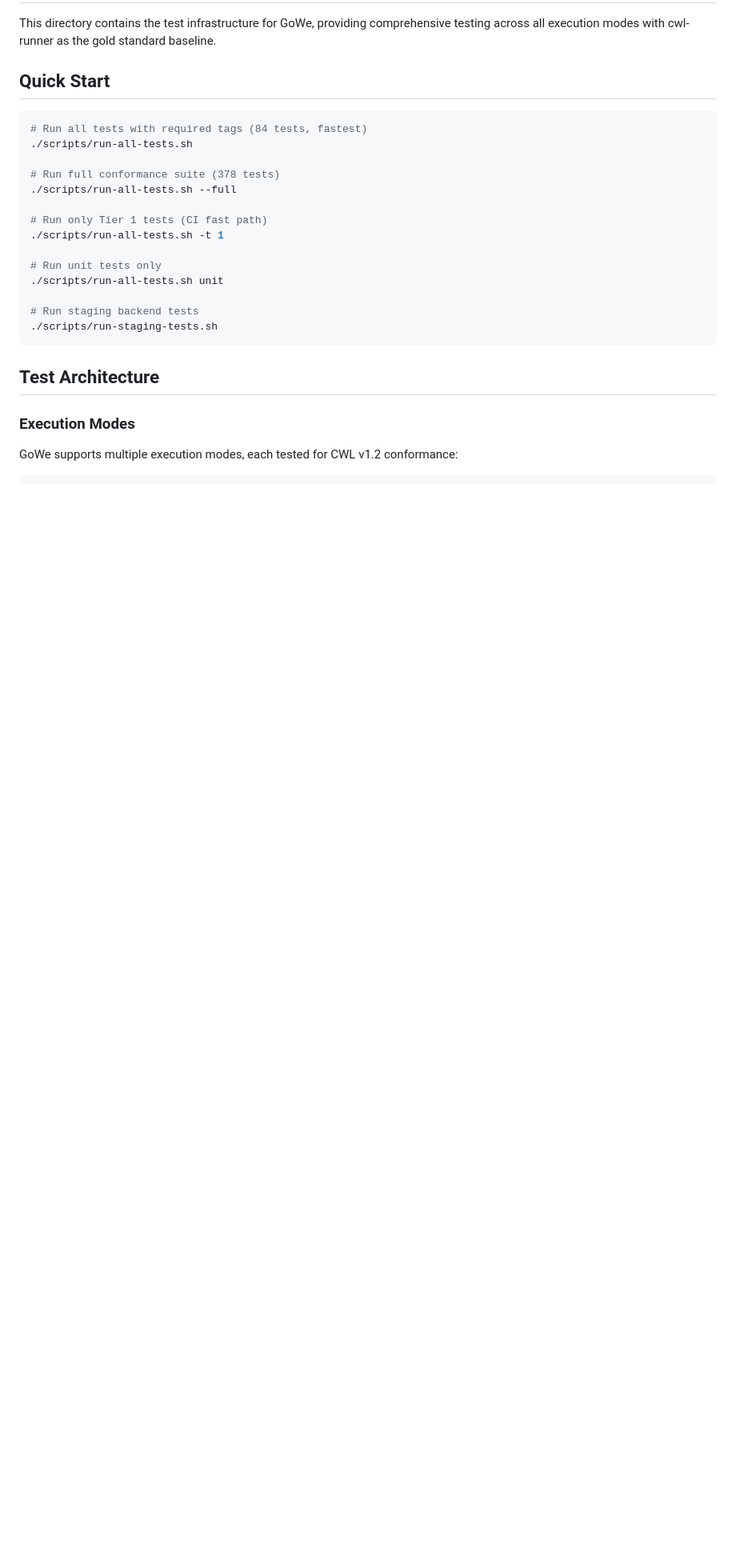
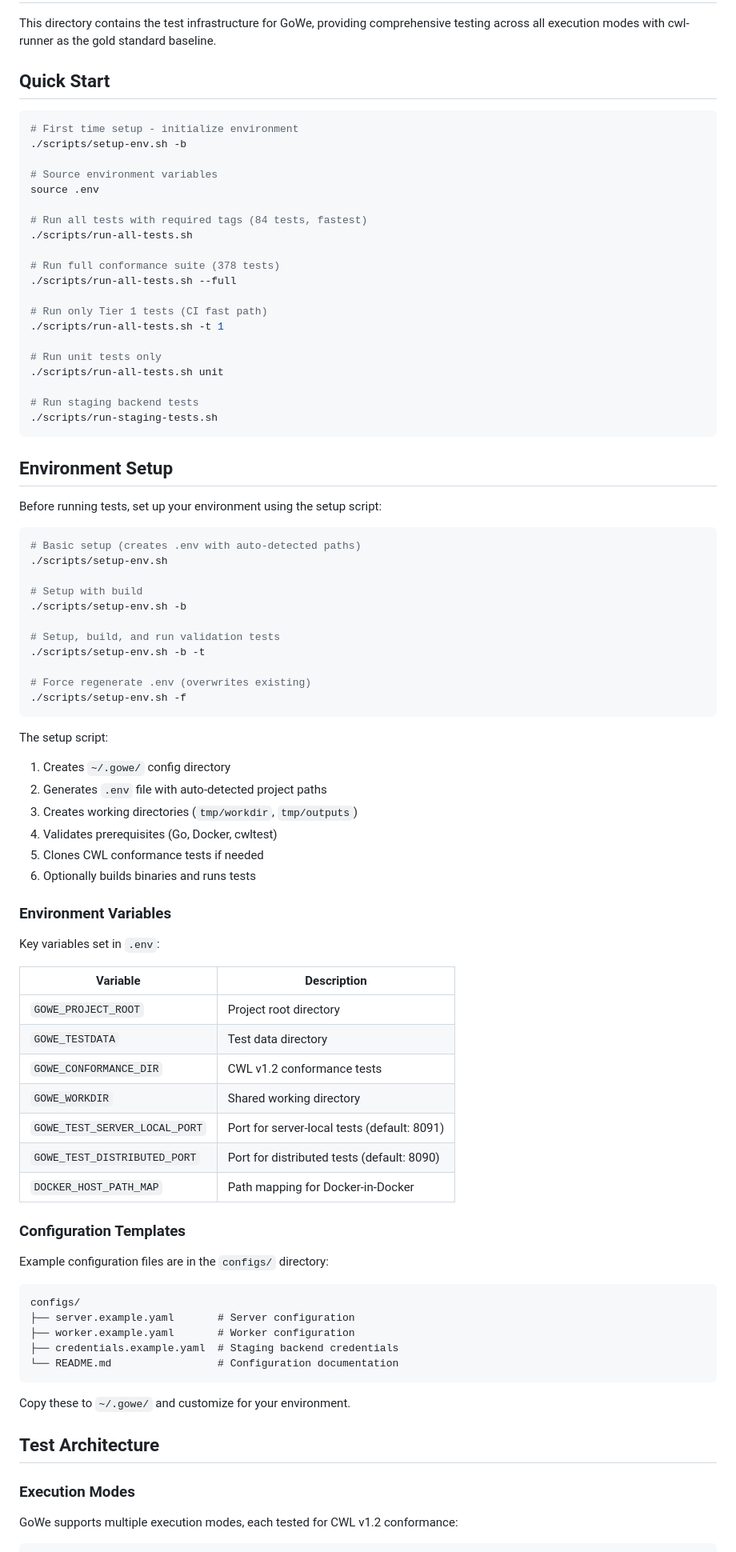
Before and after one commit to wilke/GoWe, a Markdown page: scripts/README.md, the part around one of its changes. Shown at 80% size. Drawn GitHub-style; blank space fills up the shorter version.

````diff
--- a/scripts/README.md
+++ b/scripts/README.md
@@ -5,6 +5,12 @@ This directory contains the test infrastructure for GoWe, providing comprehensiv
 ## Quick Start
 
 ```bash
+# First time setup - initialize environment
+./scripts/setup-env.sh -b
+
+# Source environment variables
+source .env
+
 # Run all tests with required tags (84 tests, fastest)
 ./scripts/run-all-tests.sh
 
@@ -20,6 +26,60 @@ This directory contains the test infrastructure for GoWe, providing comprehensiv
 # Run staging backend tests
 ./scripts/run-staging-tests.sh
 ```
+
+## Environment Setup
+
+Before running tests, set up your environment using the setup script:
+
+```bash
+# Basic setup (creates .env with auto-detected paths)
+./scripts/setup-env.sh
+
+# Setup with build
+./scripts/setup-env.sh -b
+
+# Setup, build, and run validation tests
+./scripts/setup-env.sh -b -t
+
+# Force regenerate .env (overwrites existing)
+./scripts/setup-env.sh -f
+```
+
+The setup script:
+1. Creates `~/.gowe/` config directory
+2. Generates `.env` file with auto-detected project paths
+3. Creates working directories (`tmp/workdir`, `tmp/outputs`)
+4. Validates prerequisites (Go, Docker, cwltest)
+5. Clones CWL conformance tests if needed
+6. Optionally builds binaries and runs tests
+
+### Environment Variables
+
+Key variables set in `.env`:
+
+| Variable | Description |
+|----------|-------------|
+| `GOWE_PROJECT_ROOT` | Project root directory |
+| `GOWE_TESTDATA` | Test data directory |
+| `GOWE_CONFORMANCE_DIR` | CWL v1.2 conformance tests |
+| `GOWE_WORKDIR` | Shared working directory |
+| `GOWE_TEST_SERVER_LOCAL_PORT` | Port for server-local tests (default: 8091) |
+| `GOWE_TEST_DISTRIBUTED_PORT` | Port for distributed tests (default: 8090) |
+| `DOCKER_HOST_PATH_MAP` | Path mapping for Docker-in-Docker |
+
+### Configuration Templates
+
+Example configuration files are in the `configs/` directory:
+
+```
+configs/
+├── server.example.yaml       # Server configuration
+├── worker.example.yaml       # Worker configuration
+├── credentials.example.yaml  # Staging backend credentials
+└── README.md                 # Configuration documentation
+```
+
+Copy these to `~/.gowe/` and customize for your environment.
 
 ## Test Architecture
 
````
Also changed, not shown: other parts of scripts/README.md (+60 -6 lines).
